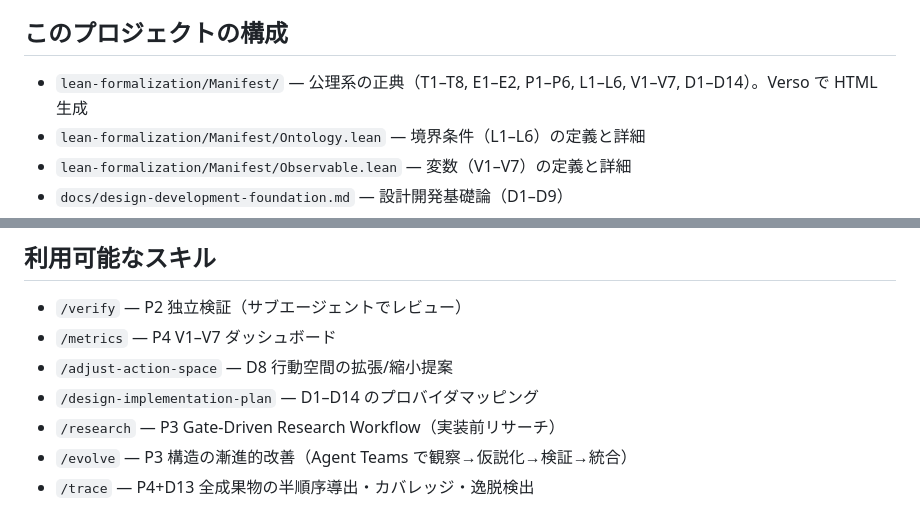
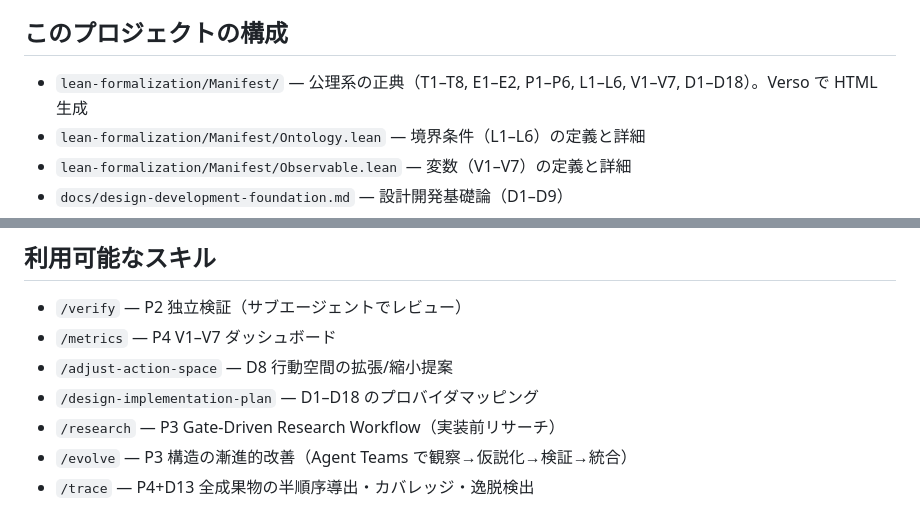
Before and after one commit to niraiarin/agent-manifesto, a Markdown page: CLAUDE.md, 2 parts joined by grey strips. GitHub-like rendering.

Commit message:
Update stale D1-D14 refs to D1-D18 + issue progress notes
- CLAUDE.md: D1-D14 → D1-D18 (manifesto scope, skill description)
- /design-implementation-plan SKILL.md: D1-D14 → D1-D18 (8 occurrences)
- #256, #151 progress comments

Compatible change: documentation only.

Co-Authored-By: Claude Opus 4.6 (1M context) <noreply@anthropic.com>

```diff
--- a/CLAUDE.md
+++ b/CLAUDE.md
@@ -12,7 +12,7 @@
 
 ## このプロジェクトの構成
 
-- `lean-formalization/Manifest/` — 公理系の正典（T1–T8, E1–E2, P1–P6, L1–L6, V1–V7, D1–D14）。Verso で HTML 生成
+- `lean-formalization/Manifest/` — 公理系の正典（T1–T8, E1–E2, P1–P6, L1–L6, V1–V7, D1–D18）。Verso で HTML 生成
 - `lean-formalization/Manifest/Ontology.lean` — 境界条件（L1–L6）の定義と詳細
 - `lean-formalization/Manifest/Observable.lean` — 変数（V1–V7）の定義と詳細
 - `docs/design-development-foundation.md` — 設計開発基礎論（D1–D9）
@@ -60,7 +60,7 @@
 - `/verify` — P2 独立検証（サブエージェントでレビュー）
 - `/metrics` — P4 V1–V7 ダッシュボード
 - `/adjust-action-space` — D8 行動空間の拡張/縮小提案
-- `/design-implementation-plan` — D1–D14 のプロバイダマッピング
+- `/design-implementation-plan` — D1–D18 のプロバイダマッピング
 - `/research` — P3 Gate-Driven Research Workflow（実装前リサーチ）
 - `/evolve` — P3 構造の漸進的改善（Agent Teams で観察→仮説化→検証→統合）
 - `/trace` — P4+D13 全成果物の半順序導出・カバレッジ・逸脱検出
```
Also changed, not shown: 1 other file.
